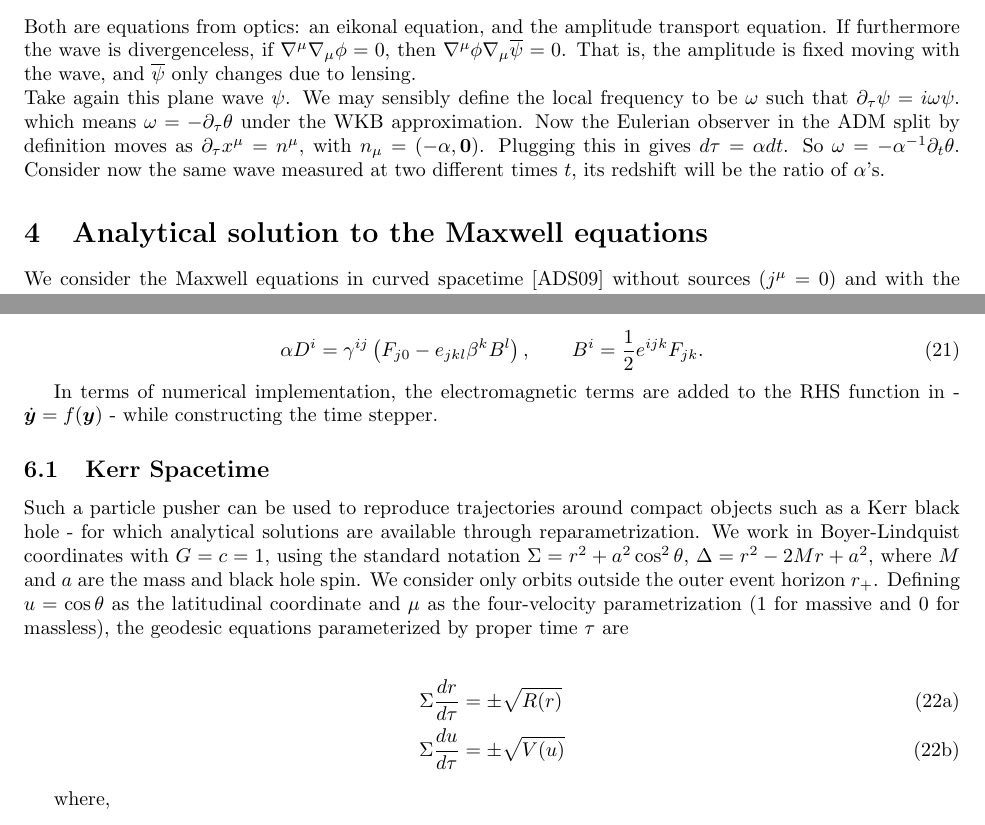
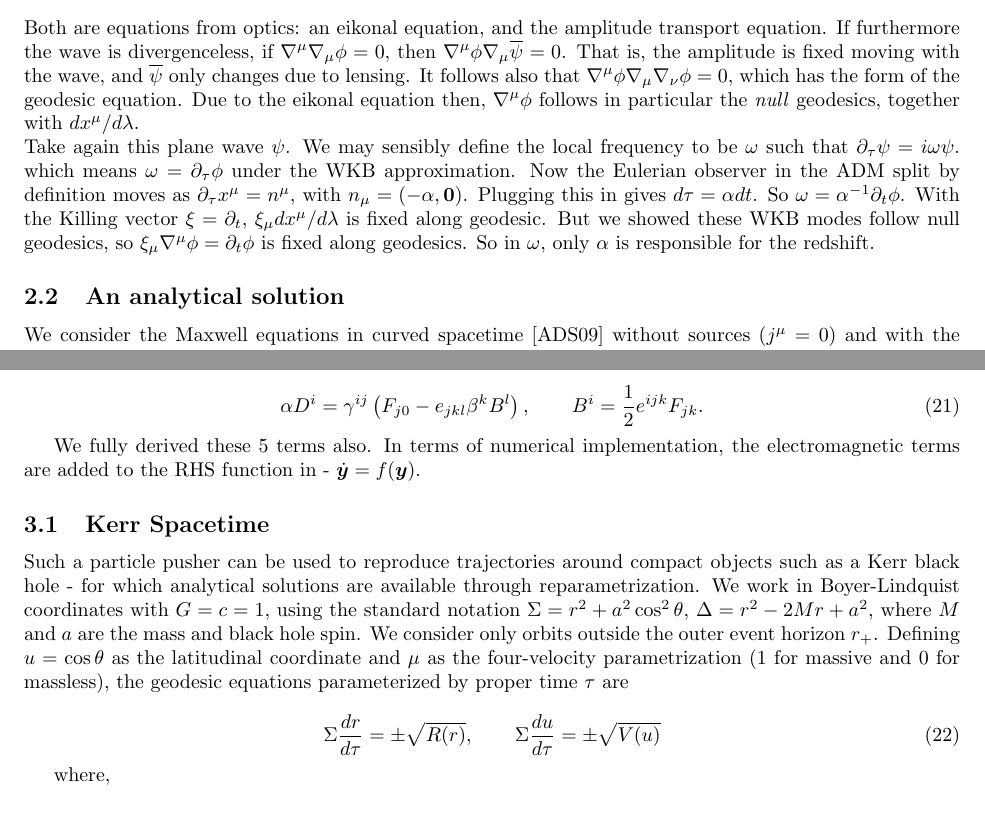
Before and after one commit to olafx/G0L86A_GR_kin, a LaTeX document (report/main.tex): two parts of pages 3 and 7 of 12 before the commit and two parts of pages 3 and 6 of 11 after it, joined at a grey line, cut so that both start at the same text. Compiled offline with pdfLaTeX.

Commit message:
Formatting and small changes.

```diff
--- a/report/main.tex
+++ b/report/main.tex
@@ -130,23 +132,27 @@ Expanding, we find
 \end{align}
 Due to the aformentioned WKB-approximation then,
 \begin{align}
-  0&=\nabla^\mu\theta\nabla_\mu\theta\text{ and separately}\\
+  0&=\nabla^\mu\phi\nabla_\mu\phi\text{ and separately}\\
   0&=2\nabla^\mu\overline\psi\nabla_\mu\phi+\overline\psi\nabla^\mu\nabla_\mu\phi=\nabla^\mu(\overline\psi^2\nabla_\mu\theta).
 \end{align}
 Both are equations from optics: an eikonal equation, and the amplitude transport equation.
 If furthermore the wave is divergenceless, if $\nabla^\mu\nabla_\mu\phi=0$, then $\nabla^\mu\phi\nabla_\mu\overline\psi=0$.
 That is, the amplitude is fixed moving with the wave, and $\overline\psi$ only changes due to lensing.
+It follows also that $\nabla^\mu\phi\nabla_\mu\nabla_\nu\phi=0$, which has the form of the geodesic equation.
+Due to the eikonal equation then, $\nabla^\mu\phi$ follows in particular the \textit{null} geodesics, together with $dx^\mu/d\lambda$.
 
 \noindent
 Take again this plane wave $\psi$.
 We may sensibly define the local frequency to be $\omega$ such that $\partial_\tau\psi=i\omega\psi$.
-which means $\omega=-\partial_\tau\theta$ under the WKB approximation.
+which means $\omega=\partial_\tau\phi$ under the WKB approximation.
 Now the Eulerian observer in the ADM split by definition moves as $\partial_\tau x^\mu=n^\mu$, with $n_\mu=(-\alpha,\mathbf0)$.
 Plugging this in gives $d\tau=\alpha dt$.
-So $\omega=-\alpha^{-1}\partial_t\theta$.
-Consider now the same wave measured at two different times $t$, its redshift will be the ratio of $\alpha$'s.
+So $\omega=\alpha^{-1}\partial_t\phi$.
+With the Killing vector $\xi=\partial_t$, $\xi_\mu dx^\mu/d\lambda$ is fixed along geodesic.
+But we showed these WKB modes follow null geodesics, so $\xi_\mu\nabla^\mu\phi=\partial_t\phi$ is fixed along geodesics.
+So in $\omega$, only $\alpha$ is responsible for the redshift.
 
-\section{Analytical solution to the Maxwell equations}
+\subsection{An analytical solution}
 
 We consider the Maxwell equations in curved spacetime \cite{Alcubierre2009} without sources ($j^\mu = 0$) and with the spacetime background
 \begin{equation}
@@ -333,17 +276,17 @@ where $D^i$ and $B^i$ are the electromagnetic field variables and $e_{ijk} = \va
     \alpha D^i = \gamma^{ij}\left(F_{j0} - e_{jkl}\beta^k B^l\right), \qquad B^i = \frac{1}{2}e^{ijk}F_{jk}.
 \end{equation}
 
-In terms of numerical implementation, the electromagnetic terms are added to the RHS function in - $\dot{\bm{y}} = f(\bm{y})$ - while constructing the time stepper.
+We fully derived these 5 terms also.
+In terms of numerical implementation, the electromagnetic terms are added to the RHS function in - $\dot{\bm{y}} = f(\bm{y})$.
 
 \subsection{Kerr Spacetime}
 Such a particle pusher can be used to reproduce trajectories around compact objects such as a Kerr black hole - for which analytical solutions are available through reparametrization. We work in Boyer-Lindquist coordinates with $G=c=1$, using the standard notation $\Sigma = r^2 + a^2\cos^2\theta$, $\Delta = r^2 - 2Mr + a^2$, where $M$ and $a$ are the mass and black hole spin. We consider only orbits outside the outer event horizon $r_+$. Defining $u = \cos\theta$ as the latitudinal coordinate and $\mu$ as the four-velocity parametrization ($1$ for massive and $0$ for massless), the geodesic equations parameterized by proper time $\tau$ are
 
-\begin{subequations} \label{eq:geodesic_equations}
-\begin{align}
-   \Sigma\frac{dr}{d\tau} &= \pm\sqrt{R(r)} \\
-   \Sigma\frac{du}{d\tau} &= \pm\sqrt{V(u)}
-\end{align}
-\end{subequations}
+\begin{equation}
+  \label{eq:geodesic_equations}
+   \Sigma\frac{dr}{d\tau} = \pm\sqrt{R(r)},\quad\quad
+   \Sigma\frac{du}{d\tau} = \pm\sqrt{V(u)}
+\end{equation}
 
 where,
 
```
Also changed, not shown: code/GR_redshift.py (+1 -1 lines), code/two_stream_Poisson.py (+2 -2 lines), report/figures/GR_redshift_probe_omega.png, report/figures/two_stream_Poisson_K.png, report/makefile, report/main.tex (128 more changed lines), 1 other file.
